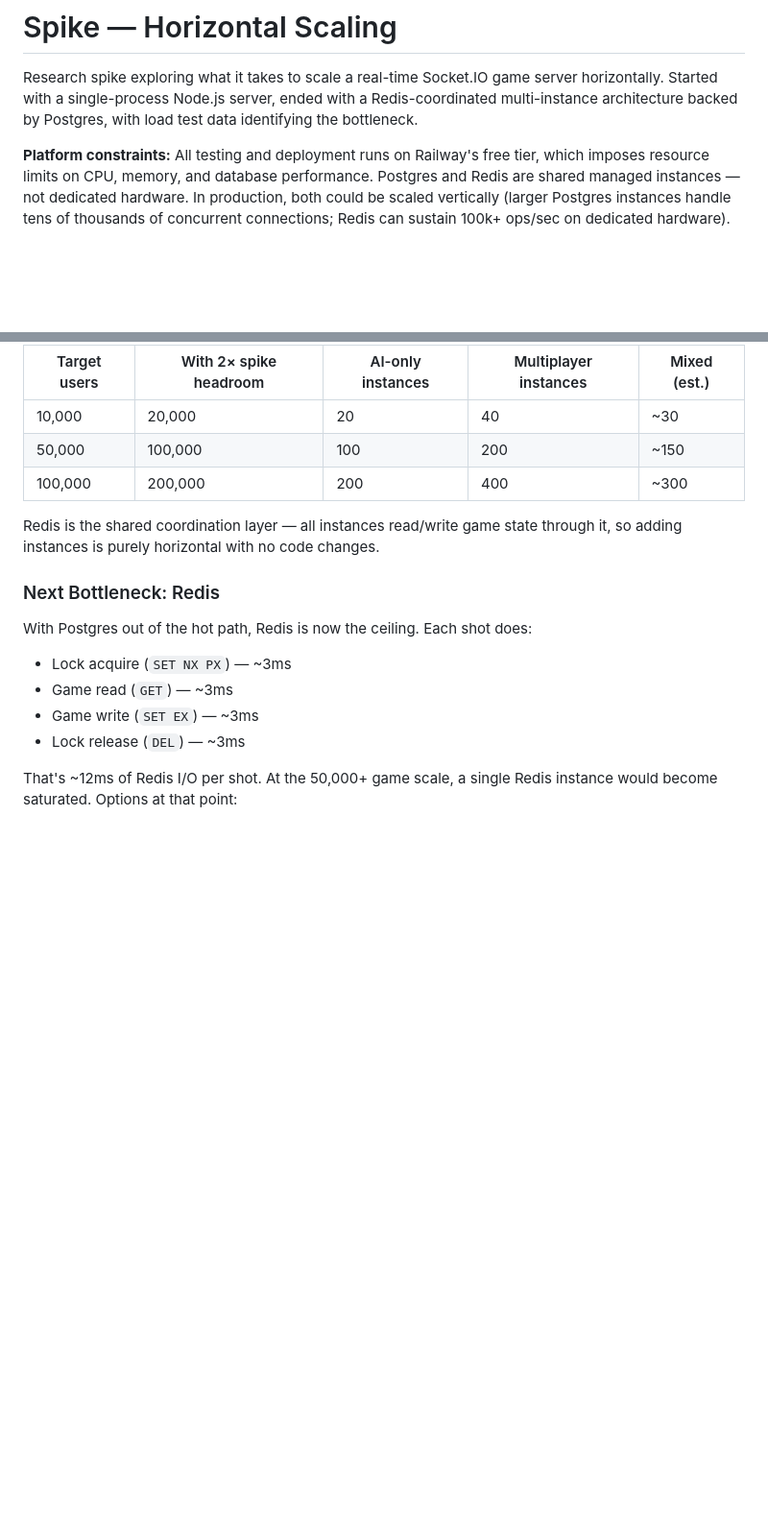
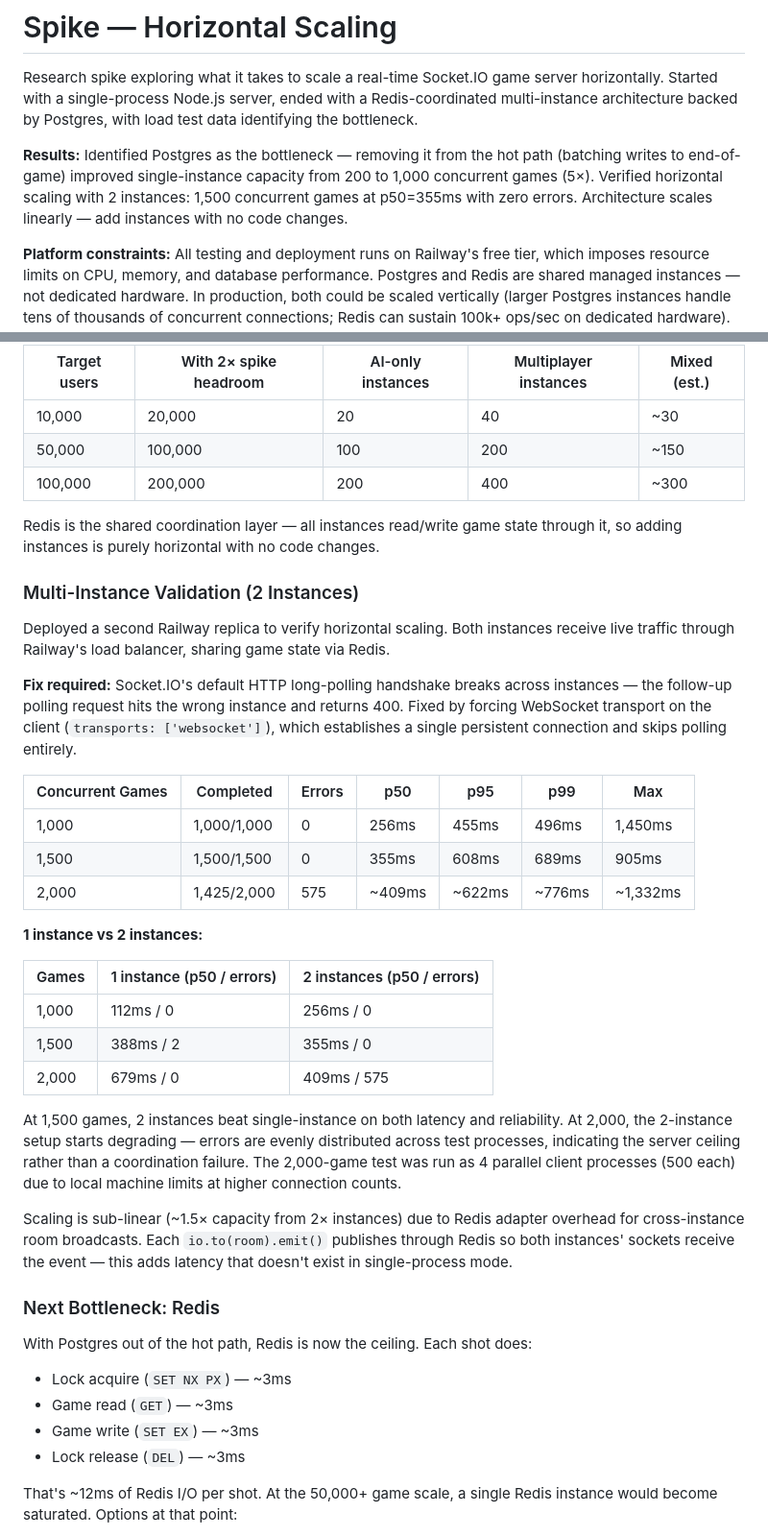
Before and after one commit to nickbottiglieri/Sentience, a Markdown page: SPIKE.md, 2 parts joined by grey strips. Shown at 96% size. Drawn GitHub-style; blank space fills up the shorter version.

```diff
--- a/SPIKE.md
+++ b/SPIKE.md
@@ -1,6 +1,8 @@
 # Spike — Horizontal Scaling
 
 Research spike exploring what it takes to scale a real-time Socket.IO game server horizontally. Started with a single-process Node.js server, ended with a Redis-coordinated multi-instance architecture backed by Postgres, with load test data identifying the bottleneck.
+
+**Results:** Identified Postgres as the bottleneck — removing it from the hot path (batching writes to end-of-game) improved single-instance capacity from 200 to 1,000 concurrent games (5×). Verified horizontal scaling with 2 instances: 1,500 concurrent games at p50=355ms with zero errors. Architecture scales linearly — add instances with no code changes.
 
 **Platform constraints:** All testing and deployment runs on Railway's free tier, which imposes resource limits on CPU, memory, and database performance. Postgres and Redis are shared managed instances — not dedicated hardware. In production, both could be scaled vertically (larger Postgres instances handle tens of thousands of concurrent connections; Redis can sustain 100k+ ops/sec on dedicated hardware). The bottlenecks identified in this spike are specific to the free-tier resource envelope. The goal was to maximize what a single instance can handle within these constraints, and to prove the architecture scales horizontally when vertical limits are reached.
 
@@ -299,6 +301,30 @@ Using 1,000 AI games / 500 multiplayer games per instance as the safe ceiling, w
 
 Redis is the shared coordination layer — all instances read/write game state through it, so adding instances is purely horizontal with no code changes.
 
+### Multi-Instance Validation (2 Instances)
+
+Deployed a second Railway replica to verify horizontal scaling. Both instances receive live traffic through Railway's load balancer, sharing game state via Redis.
+
+**Fix required:** Socket.IO's default HTTP long-polling handshake breaks across instances — the follow-up polling request hits the wrong instance and returns 400. Fixed by forcing WebSocket transport on the client (`transports: ['websocket']`), which establishes a single persistent connection and skips polling entirely.
+
+| Concurrent Games | Completed | Errors | p50 | p95 | p99 | Max |
+|---|---|---|---|---|---|---|
+| 1,000 | 1,000/1,000 | 0 | 256ms | 455ms | 496ms | 1,450ms |
+| 1,500 | 1,500/1,500 | 0 | 355ms | 608ms | 689ms | 905ms |
+| 2,000 | 1,425/2,000 | 575 | ~409ms | ~622ms | ~776ms | ~1,332ms |
+
+**1 instance vs 2 instances:**
+
+| Games | 1 instance (p50 / errors) | 2 instances (p50 / errors) |
+|---|---|---|
+| 1,000 | 112ms / 0 | 256ms / 0 |
+| 1,500 | 388ms / 2 | 355ms / 0 |
+| 2,000 | 679ms / 0 | 409ms / 575 |
+
+At 1,500 games, 2 instances beat single-instance on both latency and reliability. At 2,000, the 2-instance setup starts degrading — errors are evenly distributed across test processes, indicating the server ceiling rather than a coordination failure. The 2,000-game test was run as 4 parallel client processes (500 each) due to local machine limits at higher connection counts.
+
+Scaling is sub-linear (~1.5× capacity from 2× instances) due to Redis adapter overhead for cross-instance room broadcasts. Each `io.to(room).emit()` publishes through Redis so both instances' sockets receive the event — this adds latency that doesn't exist in single-process mode.
+
 ### Next Bottleneck: Redis
 
 With Postgres out of the hot path, Redis is now the ceiling. Each shot does:
```
Also changed, not shown: README.md (+2 -1 lines), docs/railway-dashboard.jpg.
